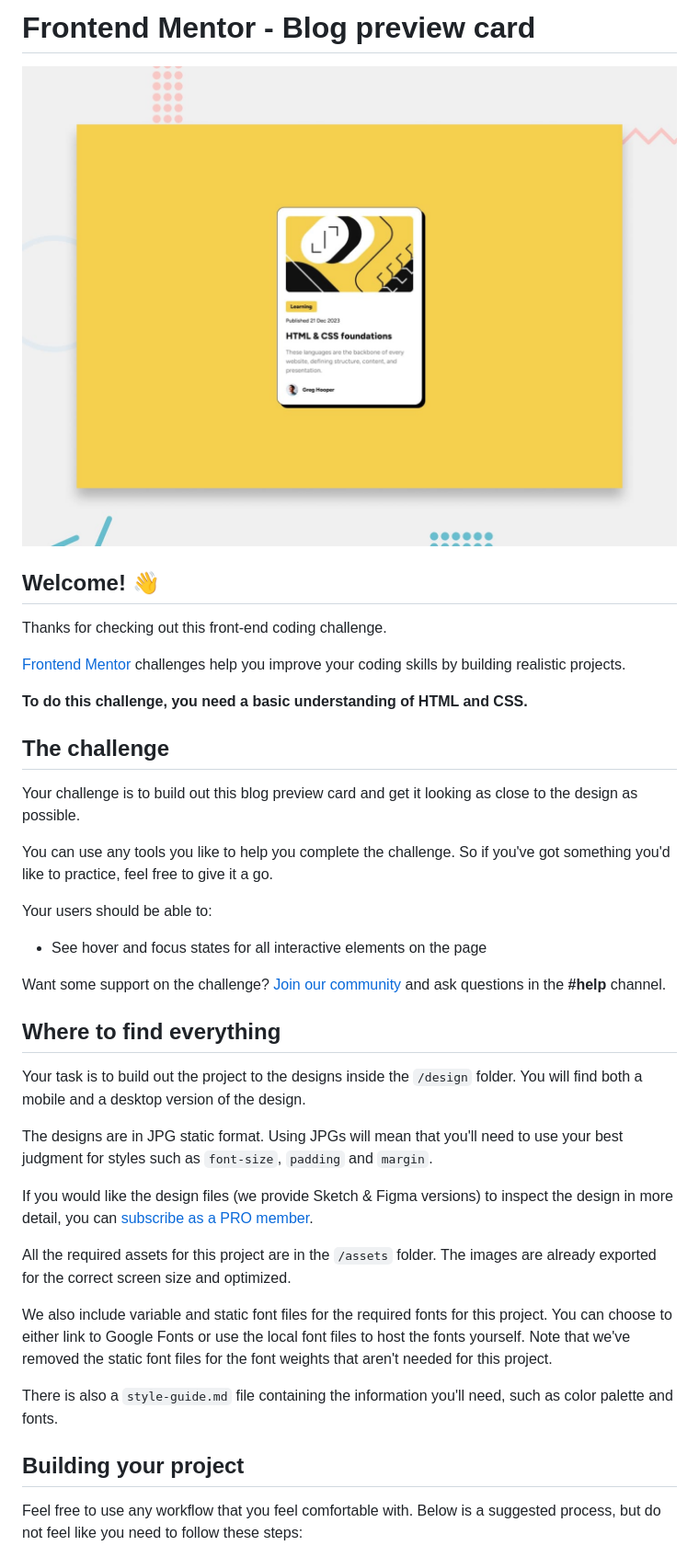
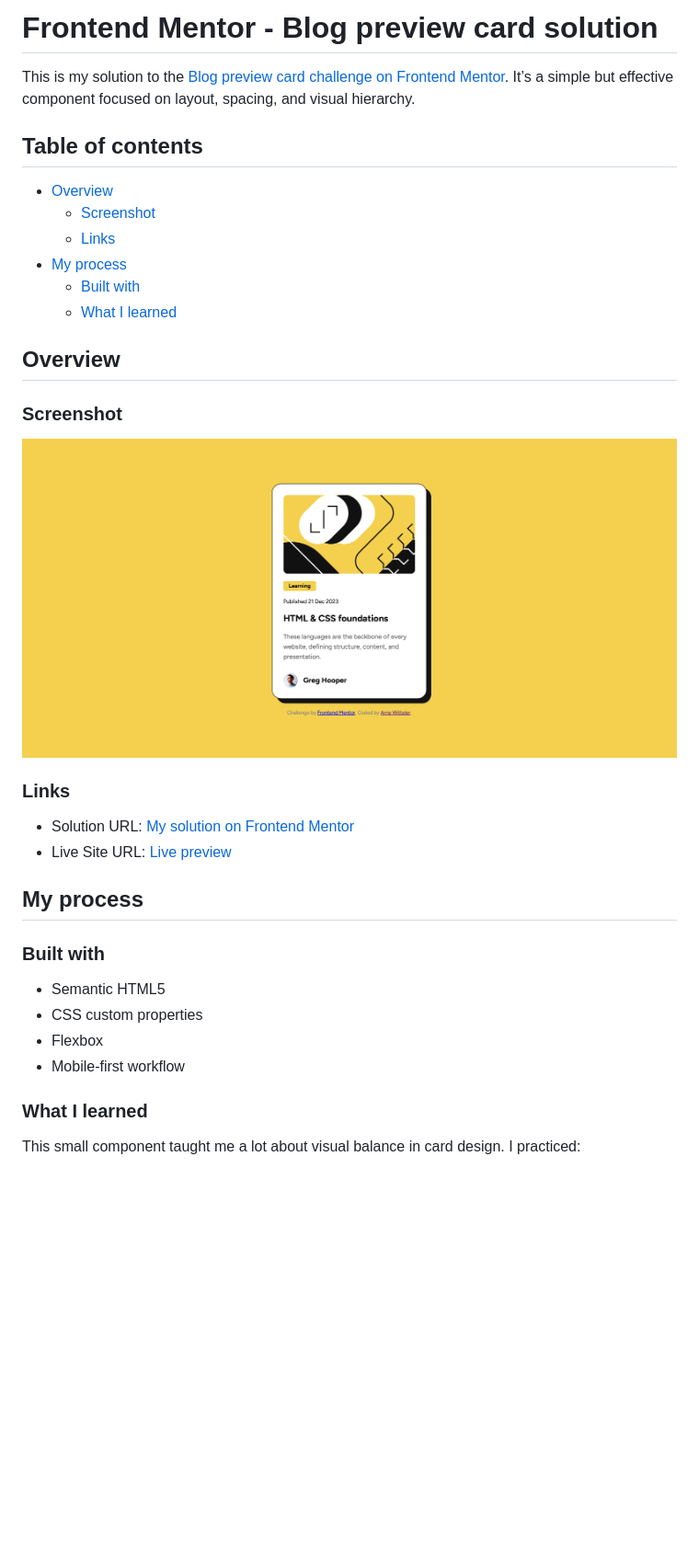
Before and after one commit to arne-witteler/blog-preview-card, a Markdown page: README.md, the part around the change printed below. Shown: that part at 92% size. GitHub-like rendering; pictures changed too: assets/images/screenshot.png (added); blank space fills up the shorter version.

Commit message:
update readme, add screenshot

```diff
--- a/README.md
+++ b/README.md
@@ -1,42 +1,37 @@
-# Frontend Mentor - Blog preview card
+# Frontend Mentor - Blog preview card solution
 
-![Design preview for the Blog preview card coding challenge](./preview.jpg)
+This is my solution to the [Blog preview card challenge on Frontend Mentor](https://www.frontendmentor.io/challenges/blog-preview-card-ckPaj01IcS). It’s a simple but effective component focused on layout, spacing, and visual hierarchy.
 
-## Welcome! 👋
+## Table of contents
 
-Thanks for checking out this front-end coding challenge.
+- [Overview](#overview)
+  - [Screenshot](#screenshot)
+  - [Links](#links)
+- [My process](#my-process)
+  - [Built with](#built-with)
+  - [What I learned](#what-i-learned)
 
-[Frontend Mentor](https://www.frontendmentor.io) challenges help you improve your coding skills by building realistic projects.
+## Overview
 
-**To do this challenge, you need a basic understanding of HTML and CSS.**
+### Screenshot
 
-## The challenge
+![Screenshot of my solution](/assets/images/screenshot.png)
 
-Your challenge is to build out this blog preview card and get it looking as close to the design as possible.
+### Links
 
-You can use any tools you like to help you complete the challenge. So if you've got something you'd like to practice, feel free to give it a go.
+- Solution URL: [My solution on Frontend Mentor](https://www.frontendmentor.io/solutions/your-solution-slug)
+- Live Site URL: [Live preview](https://your-live-site-url.com)
 
-Your users should be able to:
+## My process
 
-- See hover and focus states for all interactive elements on the page
+### Built with
 
-Want some support on the challenge? [Join our community](https://www.frontendmentor.io/community) and ask questions in the **#help** channel.
+- Semantic HTML5
+- CSS custom properties
+- Flexbox
+- Mobile-first workflow
 
-## Where to find everything
+### What I learned
 
-Your task is to build out the project to the designs inside the `/design` folder. You will find both a mobile and a desktop version of the design.
+This small component taught me a lot about visual balance in card design. I practiced:
 
-The designs are in JPG static format. Using JPGs will mean that you'll need to use your best judgment for styles such as `font-size`, `padding` and `margin`.
-
-If you would like the design files (we provide Sketch & Figma versions) to inspect the design in more detail, you can [subscribe as a PRO member](https://www.frontendmentor.io/pro).
-
-All the required assets for this project are in the `/assets` folder. The images are already exported for the correct screen size and optimized.
-
-We also include variable and static font files for the required fonts for this project. You can choose to either link to Google Fonts or use the local font files to host the fonts yourself. Note that we've removed the static font files for the font weights that aren't needed for this project.
-
-There is also a `style-guide.md` file containing the information you'll need, such as color palette and fonts.
-
-## Building your project
-
-Feel free to use any workflow that you feel comfortable with. Below is a suggested process, but do not feel like you need to follow these steps:
-
```
Also changed, not shown: other parts of README.md (+3 -51 lines), 1 other file.
